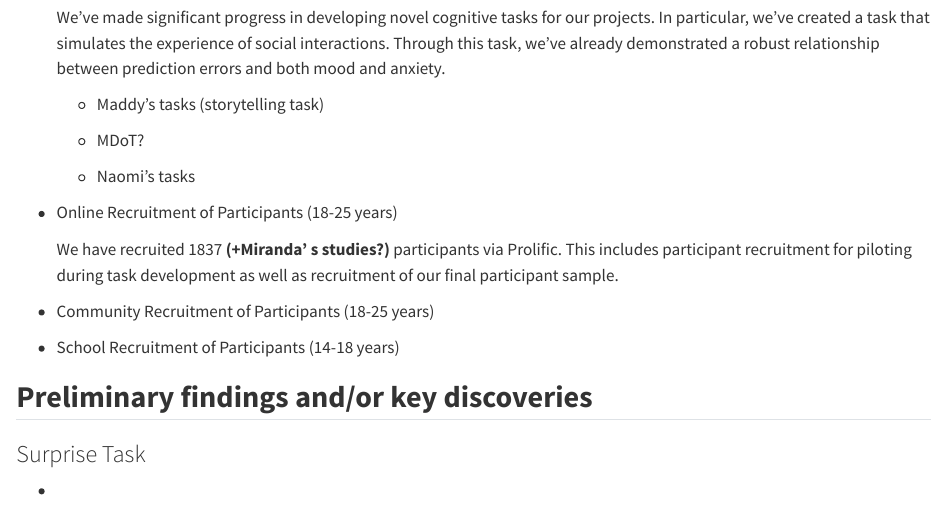
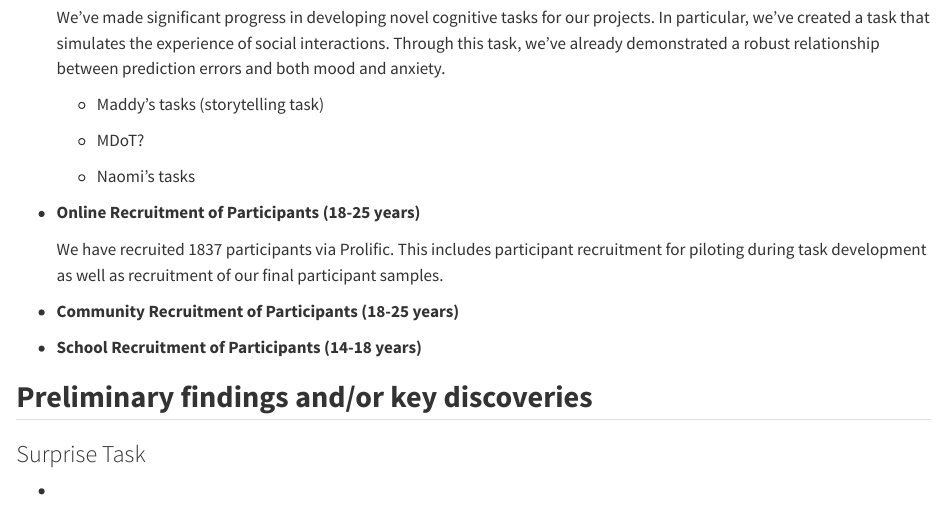
Before and after one commit to transatlantic-comppsych/wellcome_reports, a Quarto document (wellcome_report_nov_2024.qmd): the page in a window 1100 px wide, from 780 px down. Rendered offline with R 4.5, knitr and Pandoc in place of Quarto, with nearby package versions.

Commit message:
Update wellcome_report_nov_2024.qmd

```diff
--- a/wellcome_report_nov_2024.qmd
+++ b/wellcome_report_nov_2024.qmd
@@ -38,13 +38,13 @@ knitr::include_graphics("lab_members-1.webp")
 
     -   Naomi's tasks
 
--   Online Recruitment of Participants (18-25 years)
+-   **Online Recruitment of Participants (18-25 years)**
 
-    We have recruited 1837 **(+Miranda' s studies?)** participants via Prolific. This includes participant recruitment for piloting during task development as well as recruitment of our final participant sample.
+    We have recruited 1837 participants via Prolific. This includes participant recruitment for piloting during task development as well as recruitment of our final participant samples.
 
--   Community Recruitment of Participants (18-25 years)
+-   **Community Recruitment of Participants (18-25 years)**
 
--   School Recruitment of Participants (14-18 years)
+-   **School Recruitment of Participants (14-18 years)**
 
 ## **Preliminary findings and/or key discoveries**
 
```
Also changed, not shown: wellcome_report_nov_2024.qmd (4 more changed lines).
